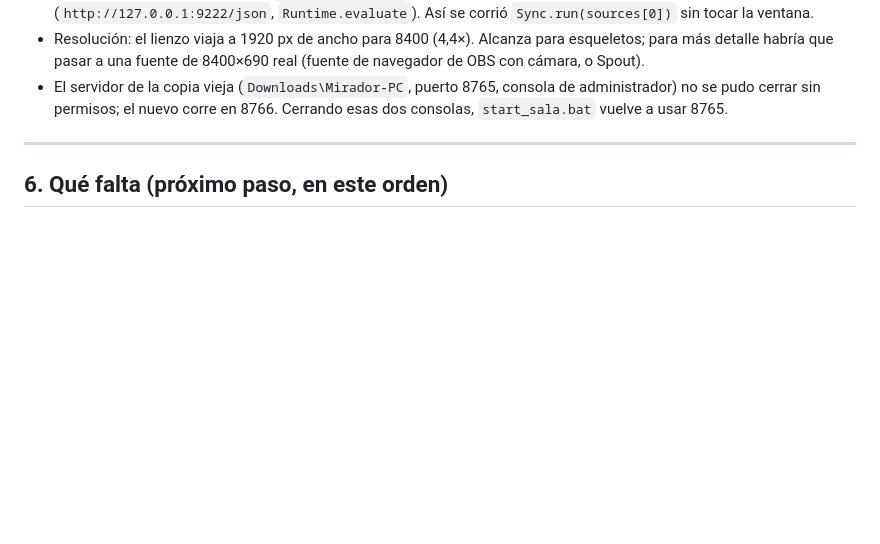
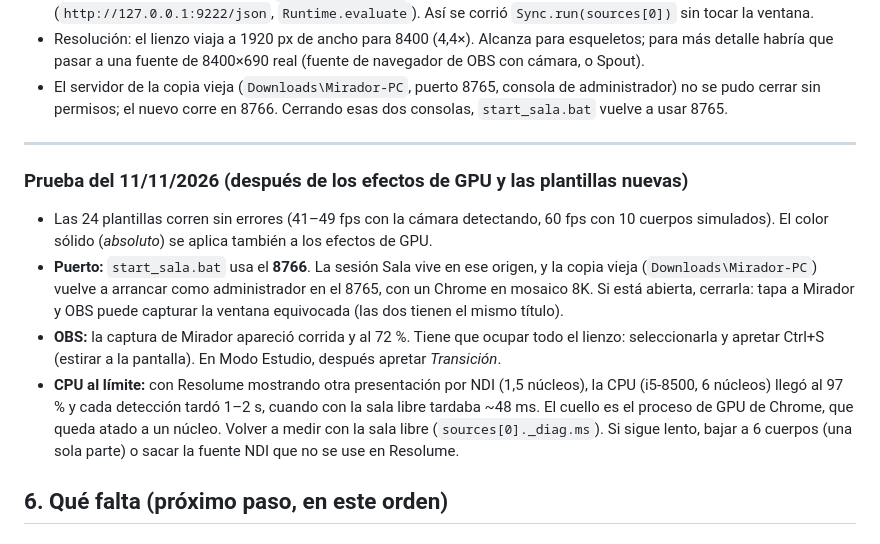
Before and after one commit to JulianMicicdeRosas/JulianMicicdeRosas, a Markdown page: mirador/TRASPASO.md, the part around the change. GitHub-like rendering; blank space fills up the shorter version.

Commit message:
Mirador: TRASPASO con la prueba del 11/11

```diff
--- a/mirador/TRASPASO.md
+++ b/mirador/TRASPASO.md
@@ -212,6 +212,13 @@ Cosas a saber para operar:
 - El servidor de la copia vieja (`Downloads\Mirador-PC`, puerto 8765, consola de administrador) no se pudo cerrar sin permisos; el nuevo corre en 8766. Cerrando esas dos consolas, `start_sala.bat` vuelve a usar 8765.
 
 ---
+### Prueba del 11/11/2026 (después de los efectos de GPU y las plantillas nuevas)
+
+- Las 24 plantillas corren sin errores (41–49 fps con la cámara detectando, 60 fps con 10 cuerpos simulados). El color sólido (*absoluto*) se aplica también a los efectos de GPU.
+- **Puerto:** `start_sala.bat` usa el **8766**. La sesión Sala vive en ese origen, y la copia vieja (`Downloads\Mirador-PC`) vuelve a arrancar como administrador en el 8765, con un Chrome en mosaico 8K. Si está abierta, cerrarla: tapa a Mirador y OBS puede capturar la ventana equivocada (las dos tienen el mismo título).
+- **OBS:** la captura de Mirador apareció corrida y al 72 %. Tiene que ocupar todo el lienzo: seleccionarla y apretar Ctrl+S (estirar a la pantalla). En Modo Estudio, después apretar *Transición*.
+- **CPU al límite:** con Resolume mostrando otra presentación por NDI (1,5 núcleos), la CPU (i5-8500, 6 núcleos) llegó al 97 % y cada detección tardó 1–2 s, cuando con la sala libre tardaba ~48 ms. El cuello es el proceso de GPU de Chrome, que queda atado a un núcleo. Volver a medir con la sala libre (`sources[0]._diag.ms`). Si sigue lento, bajar a 6 cuerpos (una sola parte) o sacar la fuente NDI que no se use en Resolume.
+
 ## 6. Qué falta (próximo paso, en este orden)
 
 ### 6.1 En la sala, con la PC
```
